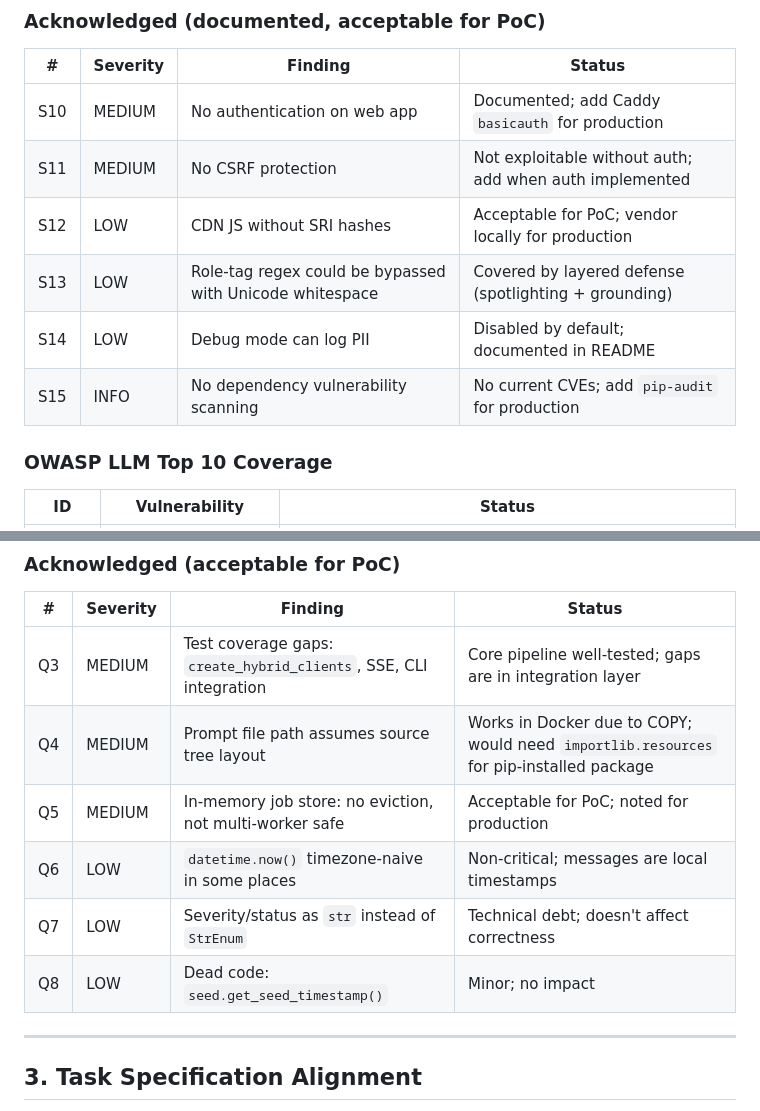
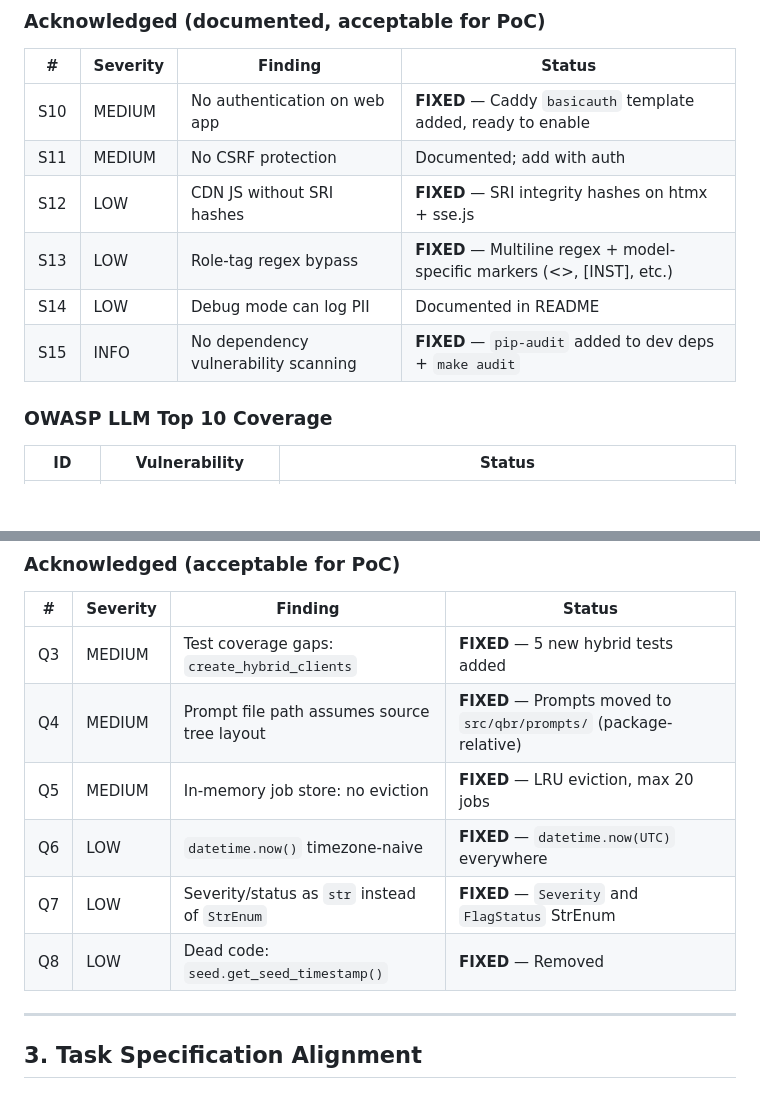
Before and after one commit to peterkolcza/attrecto-qbr-task, a Markdown page: REVIEW.md, 2 parts joined by grey strips. Rendered like a GitHub page; blank space fills up the shorter version.

Commit message:
docs(blueprint): add Security Considerations section, update REVIEW.md with all fixes (#34)
- Blueprint Section 2: dedicated "### Security Considerations" heading
  covering LLM01 (prompt injection), LLM02 (output handling), upload security
- REVIEW.md: all findings updated to FIXED status (Q3-Q8, S10, S12-S13, S15)

```diff
--- a/REVIEW.md
+++ b/REVIEW.md
@@ -37,12 +37,12 @@
 
 | # | Severity | Finding | Status |
 |---|----------|---------|--------|
-| S10 | MEDIUM | No authentication on web app | Documented; add Caddy `basicauth` for production |
-| S11 | MEDIUM | No CSRF protection | Not exploitable without auth; add when auth implemented |
-| S12 | LOW | CDN JS without SRI hashes | Acceptable for PoC; vendor locally for production |
-| S13 | LOW | Role-tag regex could be bypassed with Unicode whitespace | Covered by layered defense (spotlighting + grounding) |
-| S14 | LOW | Debug mode can log PII | Disabled by default; documented in README |
-| S15 | INFO | No dependency vulnerability scanning | No current CVEs; add `pip-audit` for production |
+| S10 | MEDIUM | No authentication on web app | **FIXED** — Caddy `basicauth` template added, ready to enable |
+| S11 | MEDIUM | No CSRF protection | Documented; add with auth |
+| S12 | LOW | CDN JS without SRI hashes | **FIXED** — SRI integrity hashes on htmx + sse.js |
+| S13 | LOW | Role-tag regex bypass | **FIXED** — Multiline regex + model-specific markers (<<SYS>>, [INST], etc.) |
+| S14 | LOW | Debug mode can log PII | Documented in README |
+| S15 | INFO | No dependency vulnerability scanning | **FIXED** — `pip-audit` added to dev deps + `make audit` |
 
 ### OWASP LLM Top 10 Coverage
 
@@ -67,12 +67,12 @@
 
 | # | Severity | Finding | Status |
 |---|----------|---------|--------|
-| Q3 | MEDIUM | Test coverage gaps: `create_hybrid_clients`, SSE, CLI integration | Core pipeline well-tested; gaps are in integration layer |
-| Q4 | MEDIUM | Prompt file path assumes source tree layout | Works in Docker due to COPY; would need `importlib.resources` for pip-installed package |
-| Q5 | MEDIUM | In-memory job store: no eviction, not multi-worker safe | Acceptable for PoC; noted for production |
-| Q6 | LOW | `datetime.now()` timezone-naive in some places | Non-critical; messages are local timestamps |
-| Q7 | LOW | Severity/status as `str` instead of `StrEnum` | Technical debt; doesn't affect correctness |
-| Q8 | LOW | Dead code: `seed.get_seed_timestamp()` | Minor; no impact |
+| Q3 | MEDIUM | Test coverage gaps: `create_hybrid_clients` | **FIXED** — 5 new hybrid tests added |
+| Q4 | MEDIUM | Prompt file path assumes source tree layout | **FIXED** — Prompts moved to `src/qbr/prompts/` (package-relative) |
+| Q5 | MEDIUM | In-memory job store: no eviction | **FIXED** — LRU eviction, max 20 jobs |
+| Q6 | LOW | `datetime.now()` timezone-naive | **FIXED** — `datetime.now(UTC)` everywhere |
+| Q7 | LOW | Severity/status as `str` instead of `StrEnum` | **FIXED** — `Severity` and `FlagStatus` StrEnum |
+| Q8 | LOW | Dead code: `seed.get_seed_timestamp()` | **FIXED** — Removed |
 
 ---
 
```
Also changed, not shown: Blueprint.md (+13 -0 lines).
